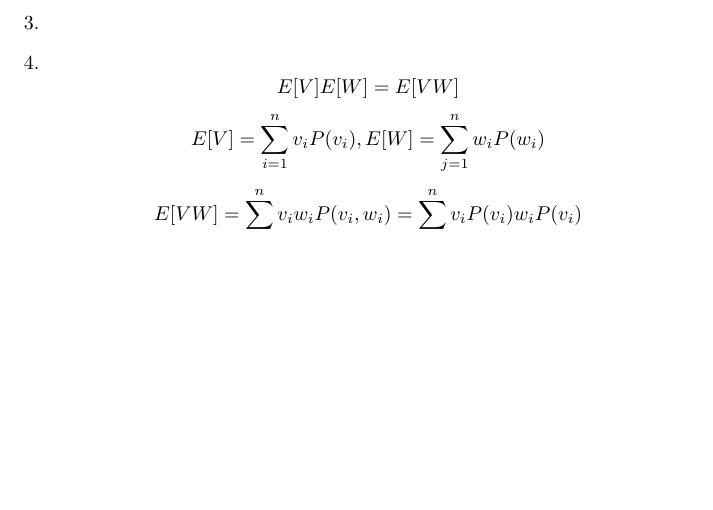
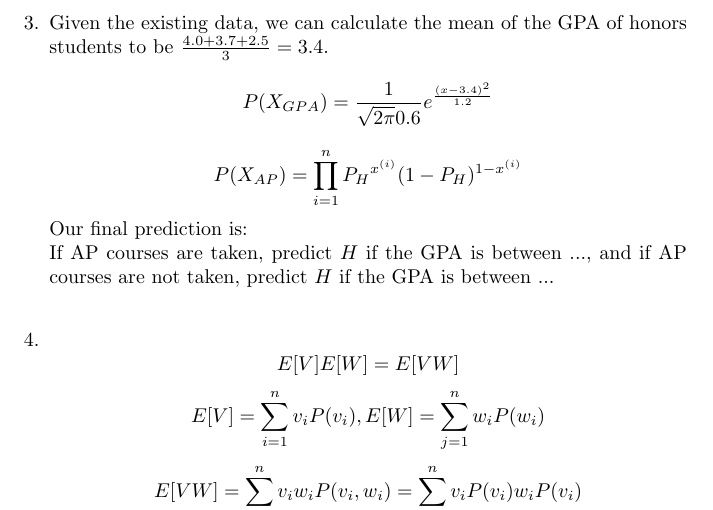
Before and after one commit to JeffreyBPetersen/cmps142, a LaTeX problem sheet (hw2/hw2_solution.tex): part of page 2 of 2, cut at the place of the change, the shorter picture padded with empty space. Compiled offline with pdfLaTeX.

Commit message:
Initial text for #3

```diff
--- a/hw2/hw2_solution.tex
+++ b/hw2/hw2_solution.tex
@@ -62,6 +62,13 @@
                     remaining cases, for a probability of $\frac{1}{2}$.
             \end{enumerate}
         \item
+            Given the existing data, we can calculate the mean of the GPA of
+            honors students to be $ \frac{4.0 + 3.7 + 2.5}{3} = 3.4 $.
+            $$ P( X_{GPA} ) = \frac{1}{\sqrt{2 \pi} 0.6} e^{\frac{(x - 3.4)^2 }{1.2} }$$
+            $$ P( X_{AP} ) = \prod\limits_{i = 1}^{n} {P_H}^{x^{(i)}}(1 - P_H)^{1 - x^{(i)}} $$
+            Our final prediction is: \\
+            If AP courses are taken, predict $H$ if the GPA is between ..., and
+            if AP courses are not taken, predict $H$ if the GPA is between ... \\
         \item
             $$ E[V]E[W] = E[VW] $$
             $$ E[V] = \sum_{i = 1}^{n} v_i P(v_i), E[W] = \sum_{j = 1}^{n} w_i P(w_i) $$
```
